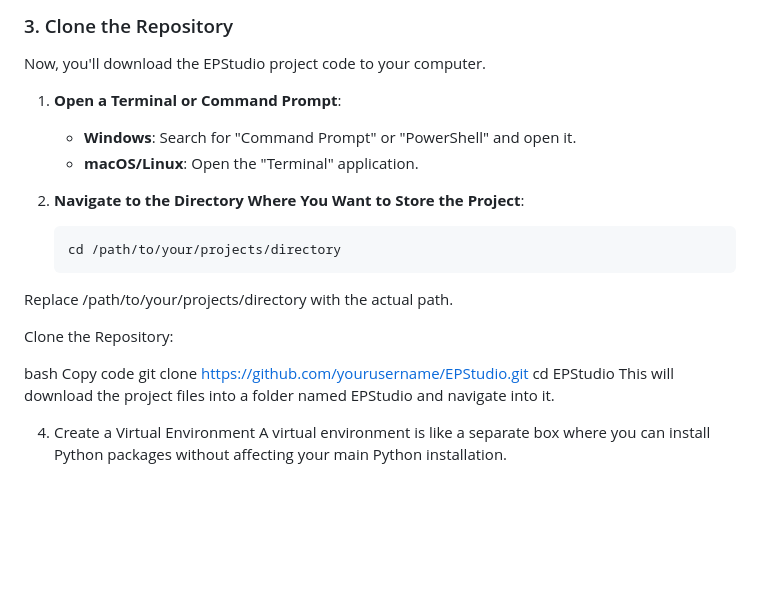
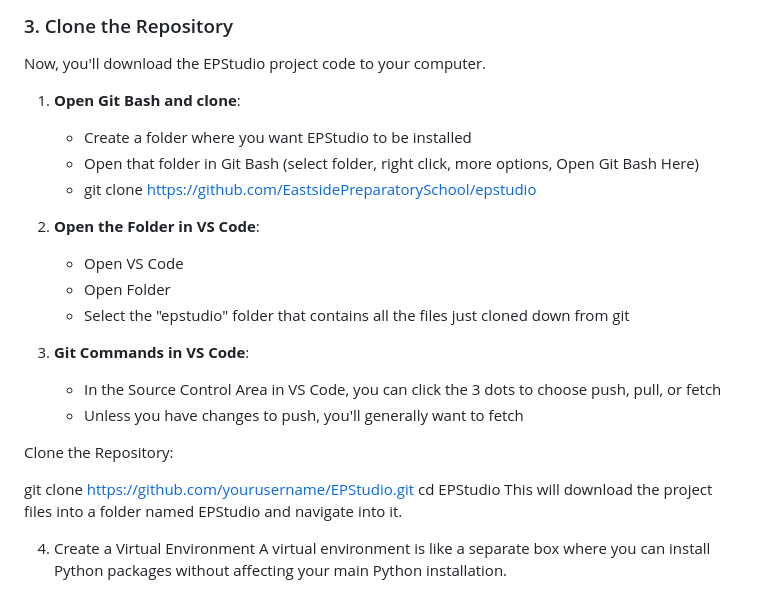
Before and after one commit to EastsidePreparatorySchool/epstudio, a Markdown page: README.md, the part around the change. GitHub-like rendering; blank space fills up the shorter version.

Commit message:
Update README.md
add clone instructions

````diff
--- a/README.md
+++ b/README.md
@@ -122,21 +122,24 @@ Follow these steps to set up and run EPStudio on your computer.
 
 Now, you'll download the EPStudio project code to your computer.
 
-1. **Open a Terminal or Command Prompt**:
+1. **Open Git Bash and clone**:
 
-   - **Windows**: Search for "Command Prompt" or "PowerShell" and open it.
-   - **macOS/Linux**: Open the "Terminal" application.
+   - Create a folder where you want EPStudio to be installed
+   - Open that folder in Git Bash (select folder, right click, more options, Open Git Bash Here)
+   - git clone https://github.com/EastsidePreparatorySchool/epstudio
+2. **Open the Folder in VS Code**:
 
-2. **Navigate to the Directory Where You Want to Store the Project**:
+   - Open VS Code
+   - Open Folder
+   - Select the "epstudio" folder that contains all the files just cloned down from git
 
-   ```bash
-   cd /path/to/your/projects/directory
-Replace /path/to/your/projects/directory with the actual path.
+3. **Git Commands in VS Code**:
+   - In the Source Control Area in VS Code, you can click the 3 dots to choose push, pull, or fetch
+   - Unless you have changes to push, you'll generally want to fetch
+
 
 Clone the Repository:
 
-bash
-Copy code
 git clone https://github.com/yourusername/EPStudio.git
 cd EPStudio
 This will download the project files into a folder named EPStudio and navigate into it.
````
